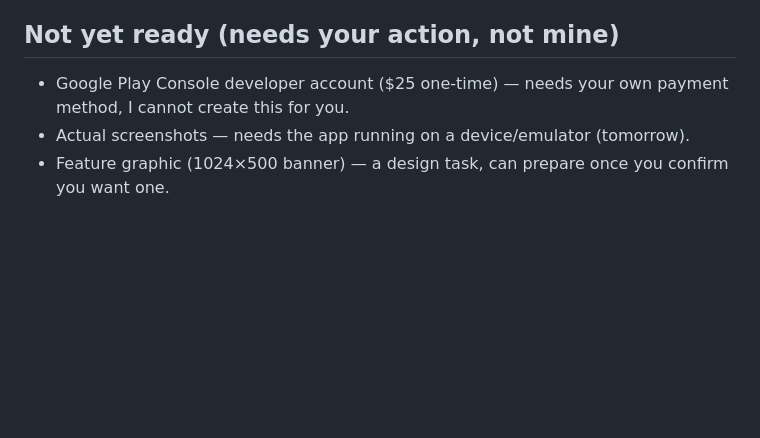
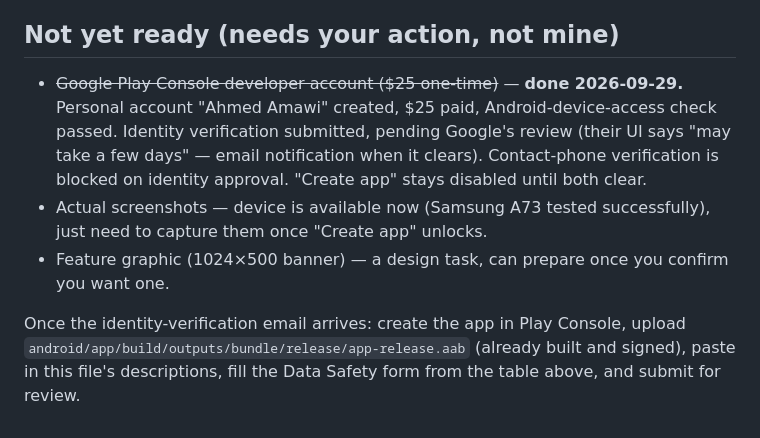
Before and after one commit to adawati2027/adawati-app, a Markdown page: STORE_LISTING.md, the part around the change. Drawn GitHub-style; blank space fills up the shorter version.

Commit message:
Update STORE_LISTING.md: Play Console account created, $25 paid, identity verification pending
Co-Authored-By: Claude Sonnet 5 <noreply@anthropic.com>
Claude-Session: https://claude.ai/code/session_01AgLFhLXm4G26u9yKnSdkbm

```diff
--- a/STORE_LISTING.md
+++ b/STORE_LISTING.md
@@ -125,6 +125,8 @@ Feature graphic: 1024×500px banner — not yet created, needs a design pass sep
 
 ## Not yet ready (needs your action, not mine)
 
-- Google Play Console developer account ($25 one-time) — needs your own payment method, I cannot create this for you.
-- Actual screenshots — needs the app running on a device/emulator (tomorrow).
+- ~~Google Play Console developer account ($25 one-time)~~ — **done 2026-09-29.** Personal account "Ahmed Amawi" created, $25 paid, Android-device-access check passed. Identity verification submitted, pending Google's review (their UI says "may take a few days" — email notification when it clears). Contact-phone verification is blocked on identity approval. "Create app" stays disabled until both clear.
+- Actual screenshots — device is available now (Samsung A73 tested successfully), just need to capture them once "Create app" unlocks.
 - Feature graphic (1024×500 banner) — a design task, can prepare once you confirm you want one.
+
+Once the identity-verification email arrives: create the app in Play Console, upload `android/app/build/outputs/bundle/release/app-release.aab` (already built and signed), paste in this file's descriptions, fill the Data Safety form from the table above, and submit for review.
```
